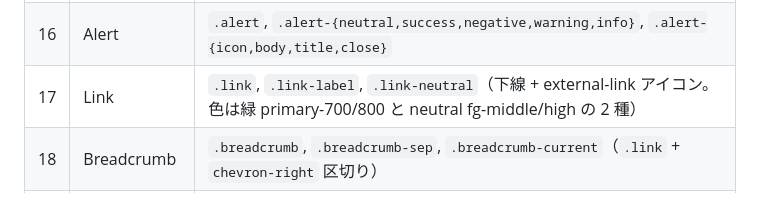
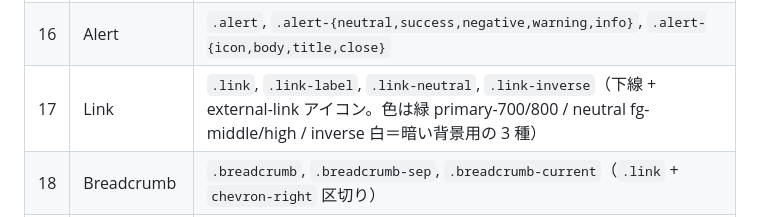
Before and after one commit to relay-development/relay-design-system, a Markdown page: README.md, the part around the change. Drawn GitHub-style.

Commit message:
docs(link): link-inverse を README / DESIGN.md のクラス一覧に反映
Co-Authored-By: Claude Fable 5 <noreply@anthropic.com>

```diff
--- a/README.md
+++ b/README.md
@@ -88,7 +88,7 @@ bundler を使わない場合は `<link rel="stylesheet" href="node_modules/@lig
 | 14 | Card          | `.card`, `.card-elevated`, `.card-{header,title,subtitle,body,footer}` |
 | 15 | Badge         | `.badge` + `.badge-{solid,soft}-{neutral,primary,info,success,warning,danger}` |
 | 16 | Alert         | `.alert`, `.alert-{neutral,success,negative,warning,info}`, `.alert-{icon,body,title,close}` |
-| 17 | Link          | `.link`, `.link-label`, `.link-neutral`（下線 + external-link アイコン。色は緑 primary-700/800 と neutral fg-middle/high の 2 種） |
+| 17 | Link          | `.link`, `.link-label`, `.link-neutral`, `.link-inverse`（下線 + external-link アイコン。色は緑 primary-700/800 / neutral fg-middle/high / inverse 白＝暗い背景用の 3 種） |
 | 18 | Breadcrumb    | `.breadcrumb`, `.breadcrumb-sep`, `.breadcrumb-current`（`.link` + `chevron-right` 区切り） |
 | 19 | Menu          | `.menu`, `.menu-group`, `.menu-divider`, `.menu-item`（項目は a / button、現在地は `aria-current="page"`） |
 | 20 | Pagination    | `.pagination`, `.pagination-item`, `.pagination-ellipsis`（現在ページは `aria-current="page"`、端の矢印は `aria-disabled="true"`） |
```
Also changed, not shown: DESIGN.md (+1 -1 lines).
